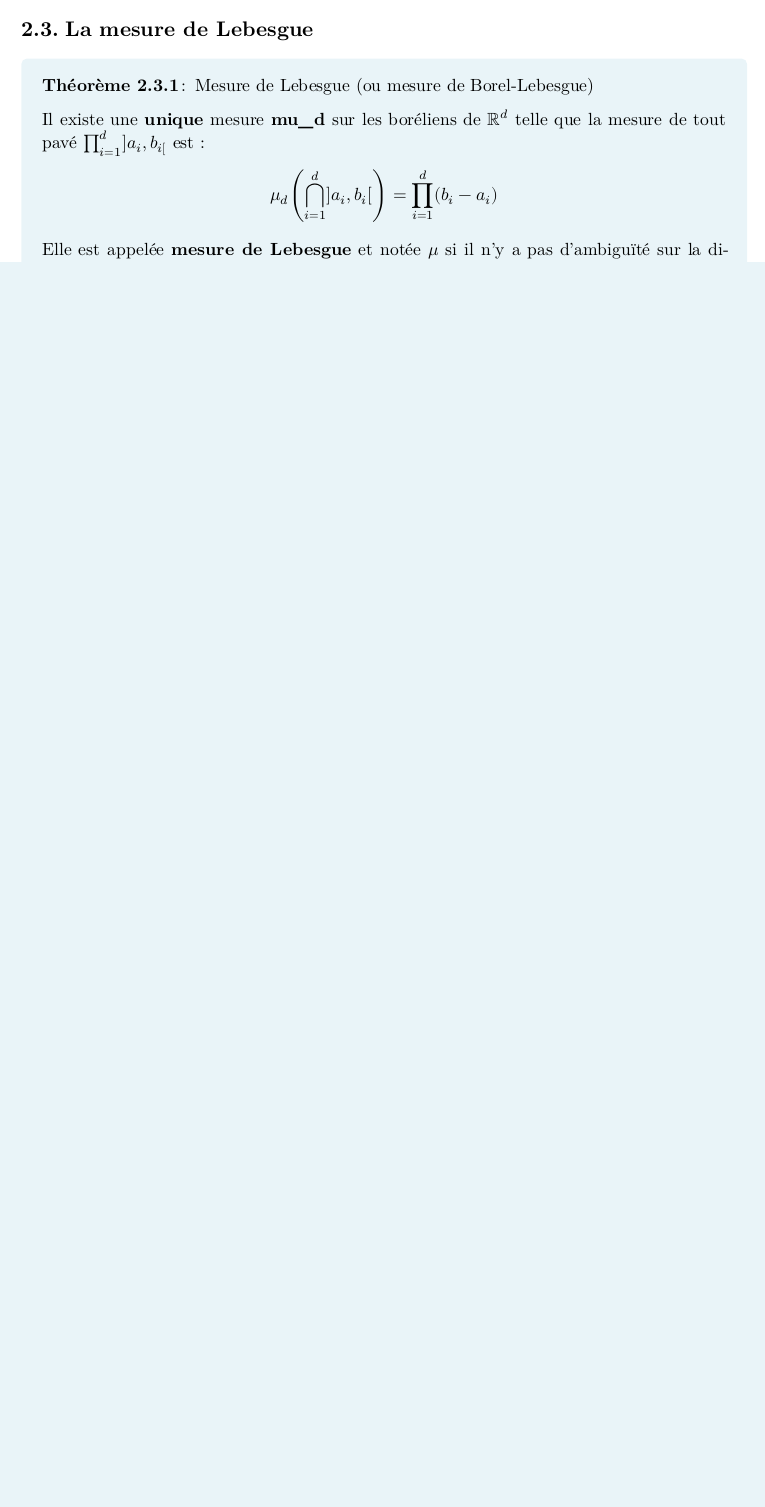
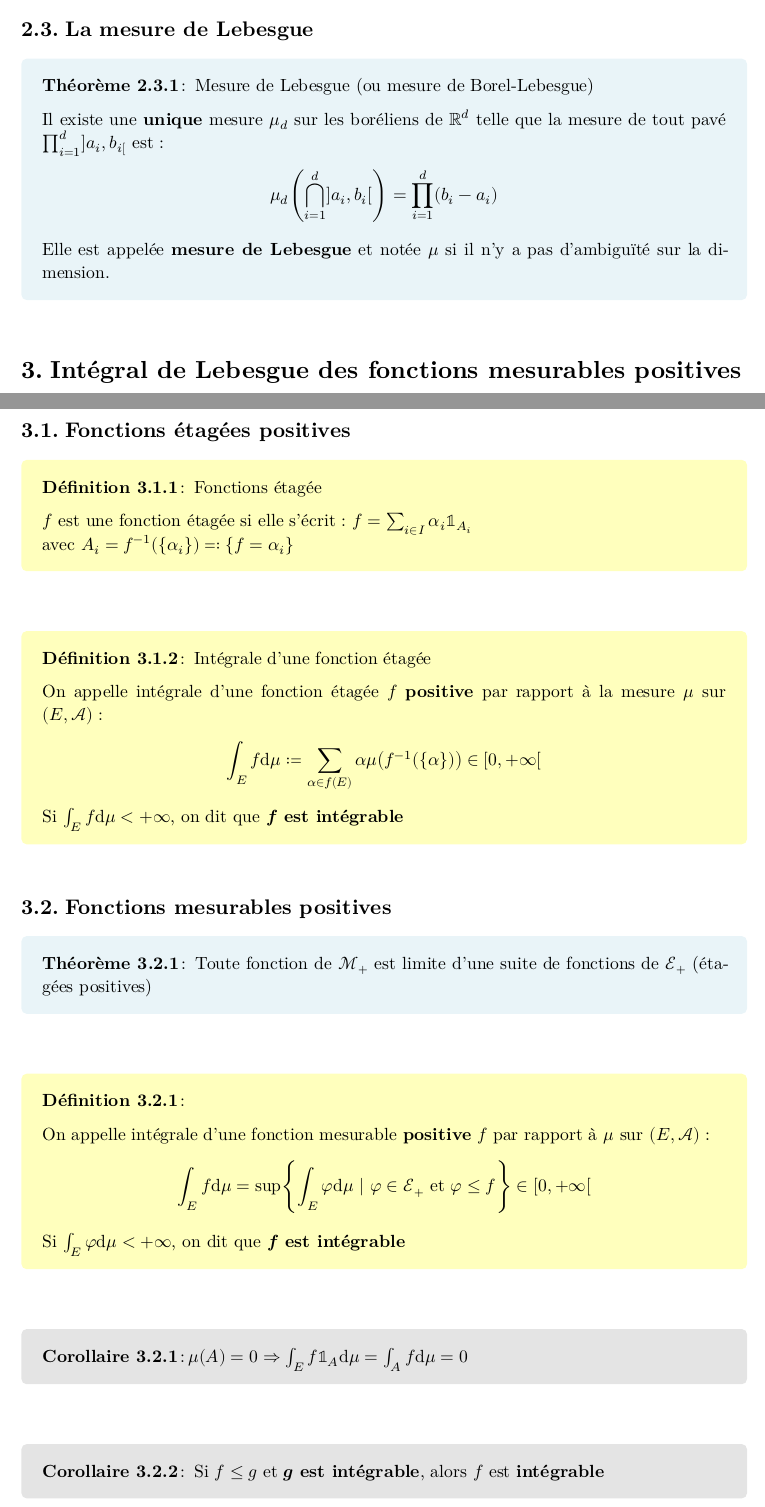
Before and after one commit to louis-thevenet/N7, a Typst document (Cours/Intégration/integration_resume.typ): part of page 4 of 5 before the commit and two parts of pages 4 and 5 of 6 after it, the two joined at a grey line, cut so that both start at the same text, the shorter picture padded with empty space. The pictures show the PDF file Cours/Intégration/integration_resume.pdf that the author committed with the source.

Commit message:
Intégration : Cours suite

```diff
--- a/Cours/Intégration/integration_resume.typ
+++ b/Cours/Intégration/integration_resume.typ
@@ -145,9 +147,51 @@ $mu_f$ est une mesure sur $(E_2, cal(A)_2)$ appelée *mesure image* de $mu$ par
 == La mesure de Lebesgue
 #theorem[ Mesure de Lebesgue (ou mesure de Borel-Lebesgue)
 
-Il existe une *unique* mesure *mu_d* sur les boréliens de $RR^d$ telle que la mesure de tout pavé $product_(i=1)^d ]a_i, b_i[$ est :
+Il existe une *unique* mesure $mu_d$ sur les boréliens de $RR^d$ telle que la mesure de tout pavé $product_(i=1)^d ]a_i, b_i[$ est :
 $ mu_d (sect.big_(i=1)^d  bracket.r a_i,b_i bracket.l ) = product_(i=1)^d (b_i-a_i) $
 
 Elle est appelée *mesure de Lebesgue* et notée $mu$ si il n'y a pas d'ambiguïté sur la dimension.
 ]
 
+= Intégral de Lebesgue des fonctions mesurables positives
+== Fonctions étagées positives
+#definition[ Fonctions étagée
+
+$f$ est une fonction étagée si elle s'écrit :
+$f = sum_(i in I) alpha_i bb(1)_(A_i)$ \
+avec $A_i = f^(-1) ({alpha_i}) =: {f= alpha_i}$
+]
+
+#definition[ Intégrale d'une fonction étagée
+
+On appelle intégrale d'une fonction étagée $f$ *positive* par rapport à la mesure $mu$ sur $(E, cal(A))$ :
+$ integral_E  f dd(mu) := sum_(alpha in f(E)) alpha mu(f^(-1) ({alpha})) in [0, + infinity[ $
+
+Si $integral_E f dd(mu) < + infinity$, on dit que *$f$ est intégrable*
+]
+
+// #example[
+//     Soit $f = sum_i alpha_i bb(1)_(A_i)$ une fonction étagée positive
+
+//     On a $ integral_RR f dd(delta_0) &= sum_(alpha in f(RR)) alpha delta_0 (f^(-1) ({alpha}))
+//     \ &=
+
+
+//     $
+
+//     On note $(beta_1, dots, beta_n) in RR^n bar forall i in [|0, n|] f(beta_i) = 0$
+
+//     Donc
+
+//     $ integral_RR f dd(delta_0) &= sum_(alpha in f(RR)) alpha delta_0 (f^(-1) ({alpha}))
+//     \ &= sum_(i in [|0, n|]) beta_i * 1 + 0
+//     \ &= f(0) $
+// ]
+
+
+== Fonctions mesurables positives
+#theorem[ Toute fonction de $cal(M)_+$ est limite d'une suite de fonctions de $cal(E)_+$ (étagées positives)]
+
+#definition[
+
+On appelle intégrale d'une fonction mesurable *positive* $f$ par rapport à $mu$ sur $(E, cal(A))$ :
@@ -153,0 +206 @@ Elle est appelée *mesure de Lebesgue* et notée $mu$ si il n'y a pas d'ambiguï
+#corollary[ Si $f <= g$ et *$g$ est intégrable*, alors $f$ est *intégrable*]
```
Also changed, not shown: Cours/Intégration/integration_resume.pdf, Cours/Intégration/integration_resume.typ (26 more changed lines).
